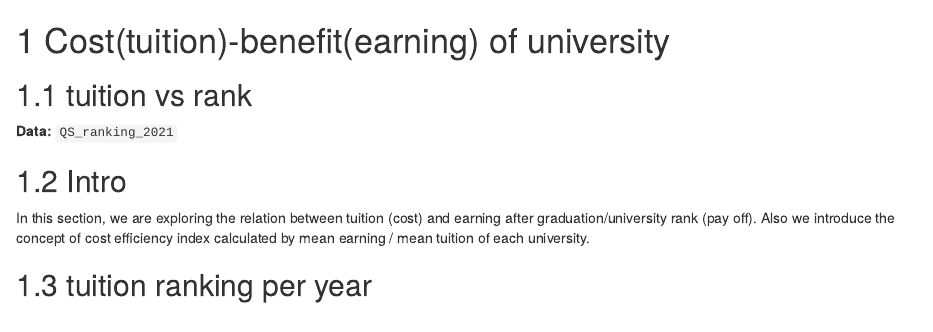
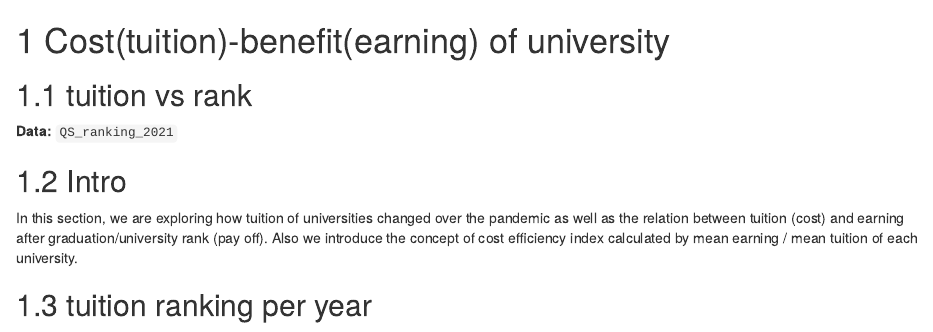
Before and after one commit to jl6298/UniversityDuringPandemic, an R Markdown document (cost_benefit.Rmd): the page in a window 1100 px wide, from its top. Rendered offline with R 4.5, knitr and Pandoc, with nearby package versions; drawn as R Markdown's standard HTML page in place of the format the file asks for; some code elsewhere in the file could not run offline.

Commit message:
add some comments

````diff
--- a/cost_benefit.Rmd
+++ b/cost_benefit.Rmd
@@ -12,7 +12,7 @@ library(forcats)
 ```
 ## Intro
 
-In this section, we are exploring the relation between tuition (cost) and earning after graduation/university rank (pay off).
+In this section, we are exploring how tuition of universities changed over the pandemic as well as the relation between tuition (cost) and earning after graduation/university rank (pay off).
 Also we introduce the concept of cost efficiency index calculated by mean earning / mean tuition of each university.
 
 
````
